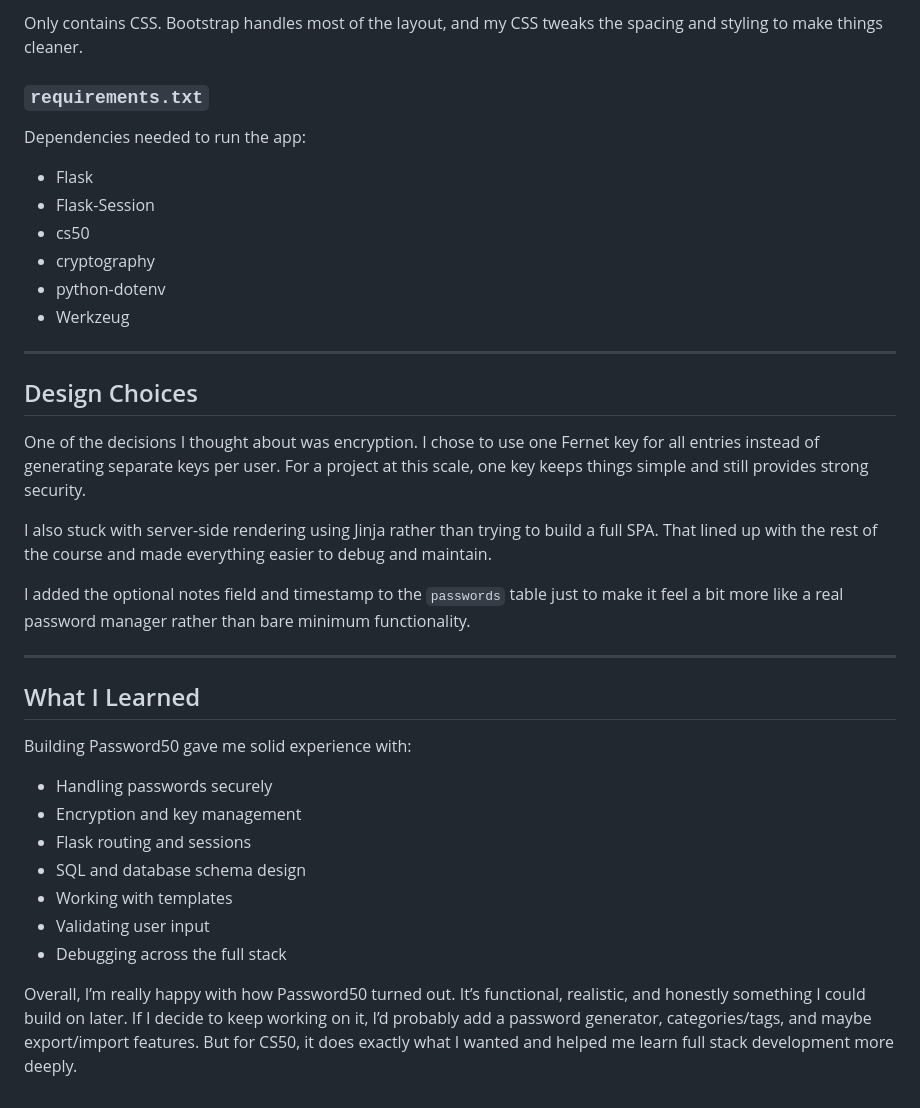
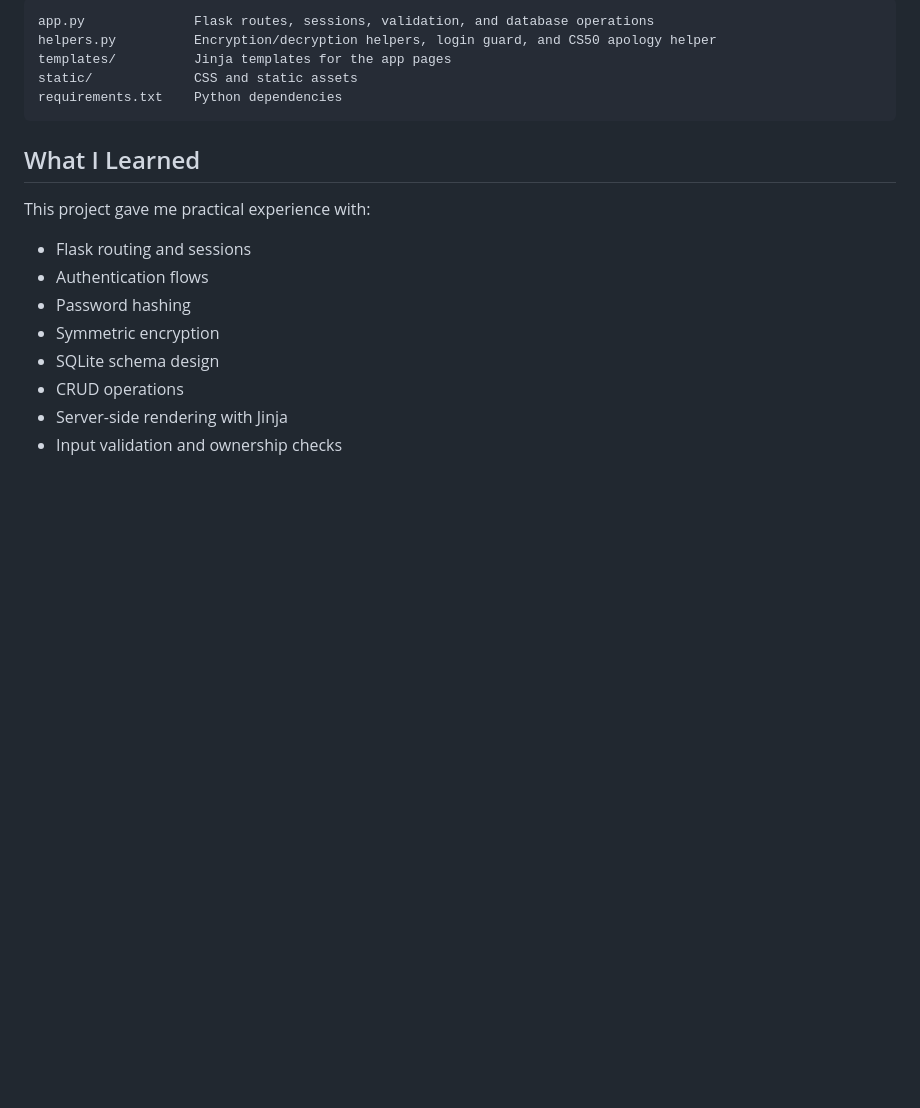
Before and after one commit to dcdjr/password50, a Markdown page: README.md, the part around one of its changes. GitHub-like rendering; blank space fills up the shorter version.

````diff
--- a/README.md
+++ b/README.md
@@ -118,37 +68,20 @@ All HTML pages written with Jinja2:
-Only contains CSS. Bootstrap handles most of the layout, and my CSS tweaks the spacing and styling to make things cleaner.
-
-### `requirements.txt`
-
-Dependencies needed to run the app:
-
-- Flask
-- Flask-Session
-- cs50
-- cryptography
-- python-dotenv
-- Werkzeug
-
----
-
-## Design Choices
-
-One of the decisions I thought about was encryption. I chose to use one Fernet key for all entries instead of generating separate keys per user. For a project at this scale, one key keeps things simple and still provides strong security.
-
-I also stuck with server-side rendering using Jinja rather than trying to build a full SPA. That lined up with the rest of the course and made everything easier to debug and maintain.
-
-I added the optional notes field and timestamp to the `passwords` table just to make it feel a bit more like a real password manager rather than bare minimum functionality.
-
----
+```text
+app.py              Flask routes, sessions, validation, and database operations
+helpers.py          Encryption/decryption helpers, login guard, and CS50 apology helper
+templates/          Jinja templates for the app pages
+static/             CSS and static assets
+requirements.txt    Python dependencies
+```
 
 ## What I Learned
 
-Building Password50 gave me solid experience with:
-- Handling passwords securely
-- Encryption and key management
+This project gave me practical experience with:
+
 - Flask routing and sessions
-- SQL and database schema design
-- Working with templates
-- Validating user input
-- Debugging across the full stack
-
-Overall, I’m really happy with how Password50 turned out. It’s functional, realistic, and honestly something I could build on later. If I decide to keep working on it, I’d probably add a password generator, categories/tags, and maybe export/import features. But for CS50, it does exactly what I wanted and helped me learn full stack development more deeply.
+- Authentication flows
+- Password hashing
+- Symmetric encryption
+- SQLite schema design
+- CRUD operations
+- Server-side rendering with Jinja
+- Input validation and ownership checks
````
Also changed, not shown: other parts of README.md (+32 -82 lines).
